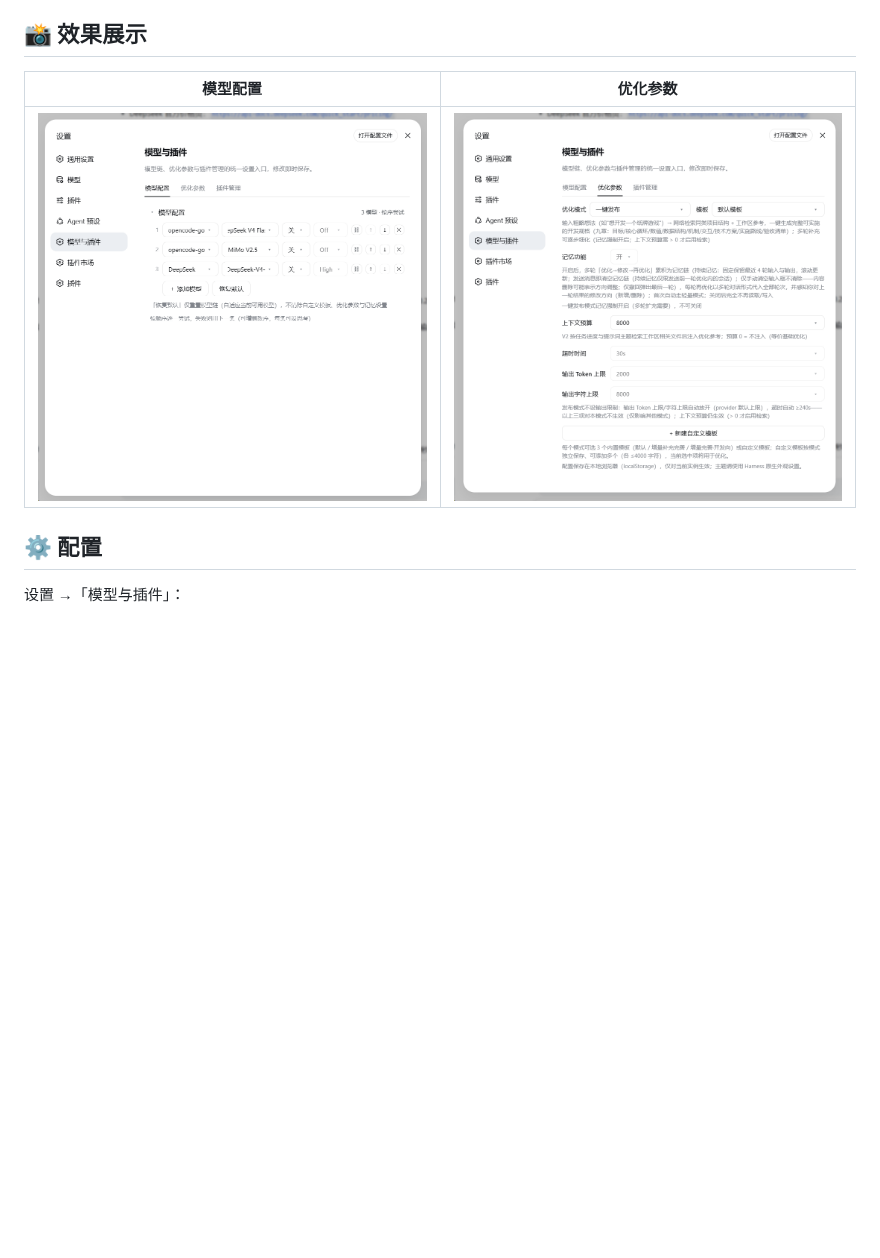
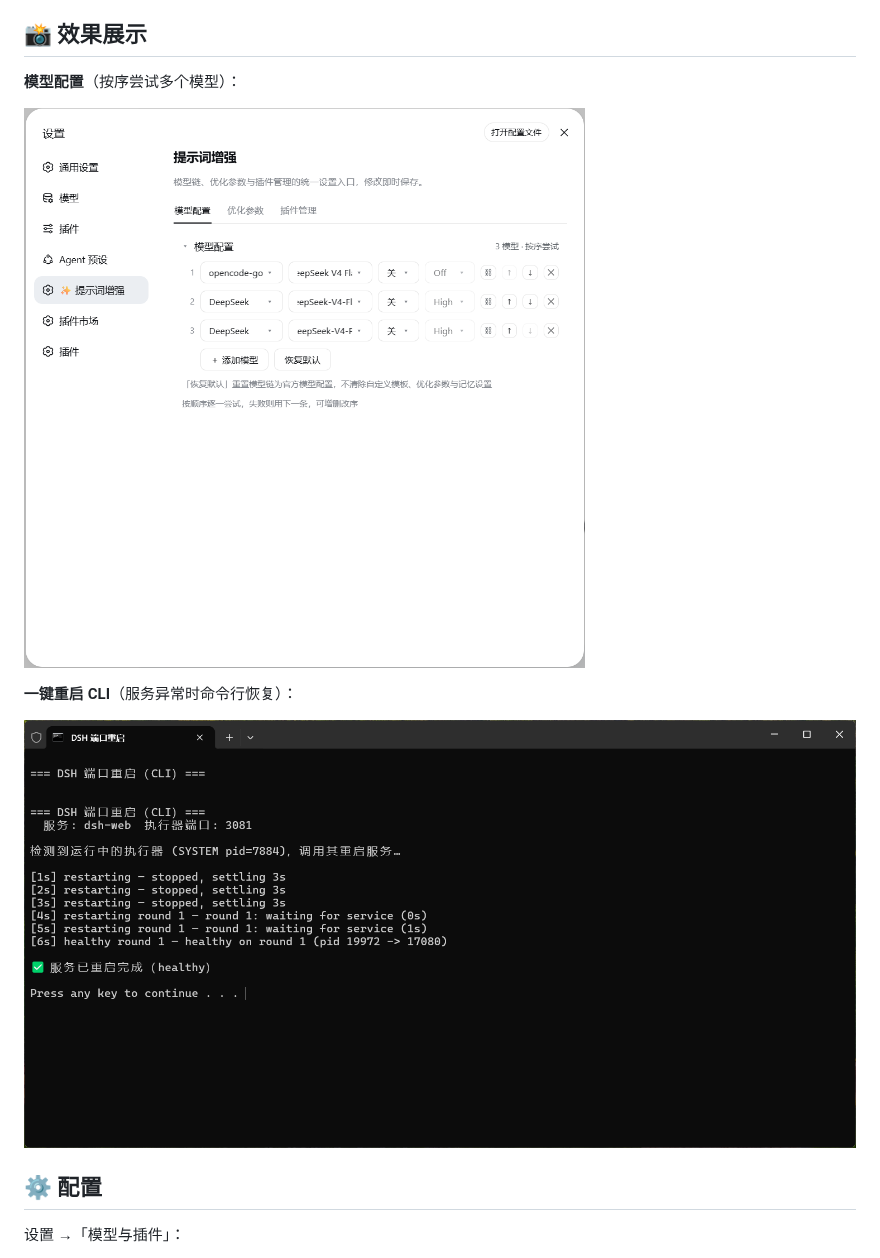
Before and after one commit to Fishsb/dsh-prompt-enhancer, a Markdown page: README.md, the part around one of its changes. GitHub-like rendering; pictures changed too: docs/screenshots/restart-cli.png (added), docs/screenshots/settings-models.png, docs/screenshots/settings-params.png (deleted); blank space fills up the shorter version.

Commit message:
docs(readme): 功能亮点加 emoji 化 + 效果展示改单图单行 + 替换截图

```diff
--- a/README.md
+++ b/README.md
@@ -57,9 +57,13 @@ node "<DSH_HOME>\AppData\Local\dsh-prompt-enhancer\executor\0.1.11\lib\updater-h
 
 ## 📸 效果展示
 
-| 模型配置 | 优化参数 |
-|---|---|
-| ![模型配置](docs/screenshots/settings-models.png) | ![优化参数](docs/screenshots/settings-params.png) |
+**模型配置**（按序尝试多个模型）：
+
+![模型配置](docs/screenshots/settings-models.png)
+
+**一键重启 CLI**（服务异常时命令行恢复）：
+
+![一键重启 CLI](docs/screenshots/restart-cli.png)
 
 ## ⚙️ 配置
 
```
Also changed, not shown: other parts of README.md (+5 -5 lines), README.en.md (+12 -8 lines).
